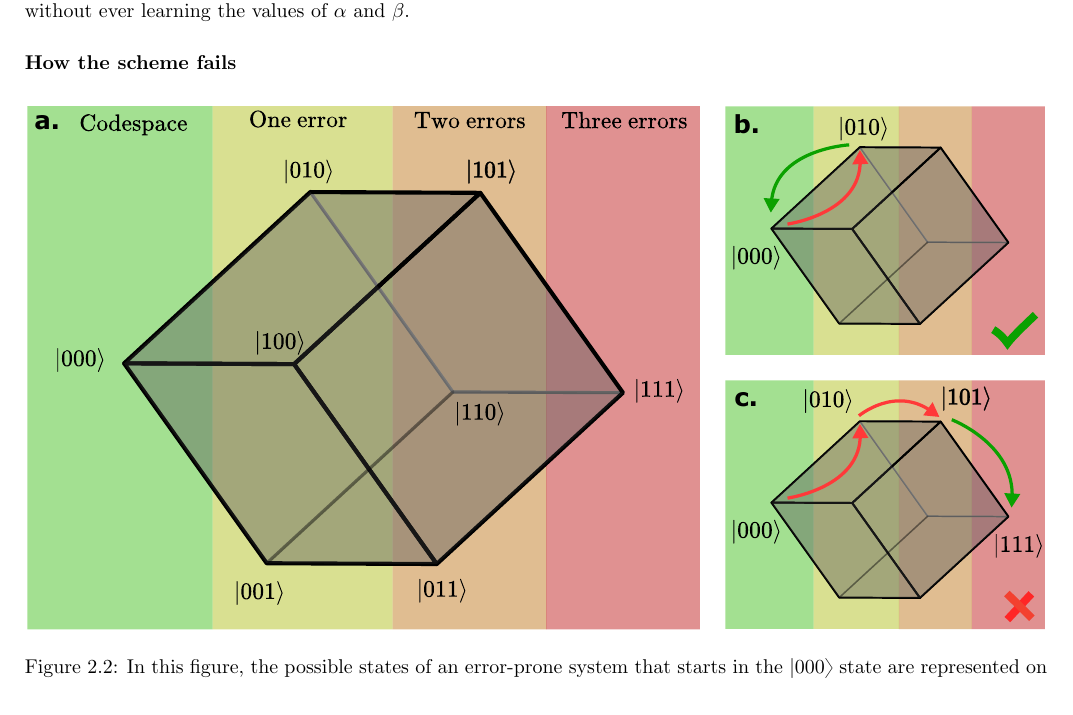
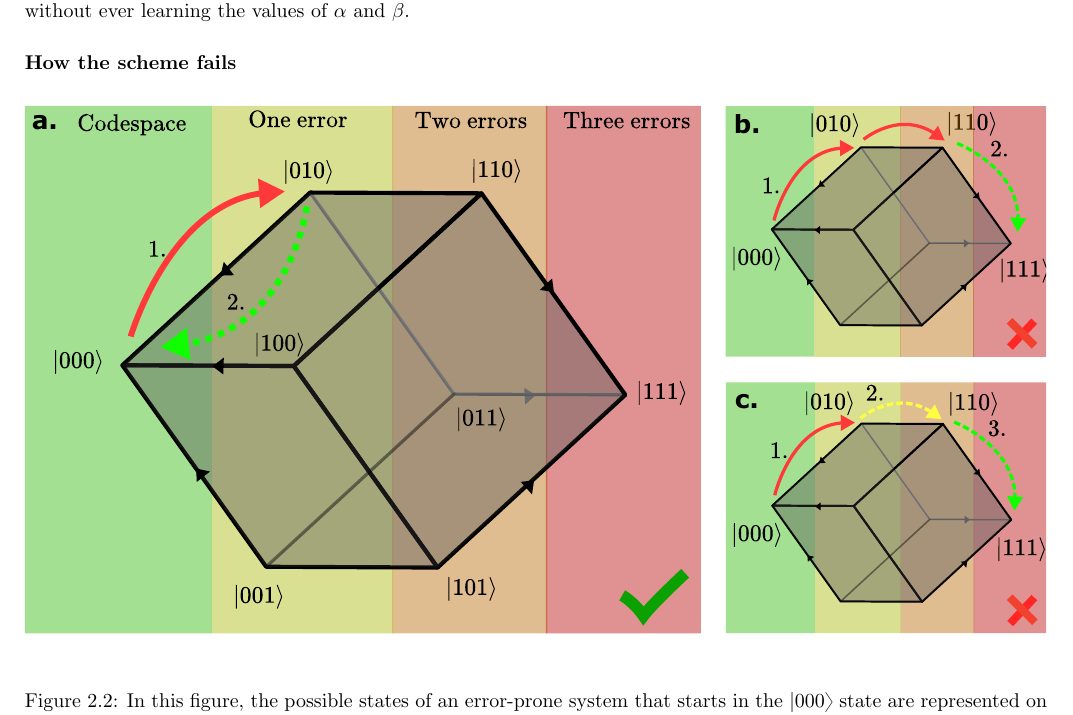
Before and after one commit to Stasiu51/mastersThesis, a LaTeX thesis (main.tex): part of page 7 of 46, cut so that both start at the same text. Compiled offline with pdfLaTeX.

Commit message:
diagramfix

```diff
--- a/main.tex
+++ b/main.tex
@@ -93,7 +93,7 @@ we see that the state of the system has moved into one of three error-spaces: $\
 \subsubsection{How the scheme fails}
 \begin{figure}[ht]
     \centering
-    \includegraphics[scale = 0.875]{Figures/cubediagram.pdf}
+    \includegraphics[width = \textwidth]{Figures/cubediagram.pdf}
     \caption{In this figure, the possible states of an error-prone system that starts in the $\ket{000}$ state are represented on the vertices of a cube. Note that the ideal action of the correction flips is to push the system towards either the $\ket{000}$ or $\ket{111}$ states, indicated by the black arrowheads on some edges. \textbf{a.} shows the ideal case of successful error correction. A single error occurs on the second qubit, and a correct pair of parity measurements identifies the error syndrome and applies an $X_2$ correction flip. \textbf{b.} shows how the scheme fails if two errors (or more) occur in the interval between correction iterations: a correctly performed set of parity measurements will result in a correction flip that pushes the qubits further away from the codespace. \textbf{c.} shows how the scheme fails if one error occurs, and the subsequent parity measurements give the wrong result, so an erroneous correction flip (here $X_1$) is applied. On the next round, if no errors occur and the next set of parity measurements is performed correctly, the correction flip will push the state into the $\ket{111}$ error space.}
     \label{fig:cubediagram}
 \end{figure}
```
Also changed, not shown: Figures/cubediagram.pdf, Figures/cubediagram.svg, main.pdf, 3 other files.
